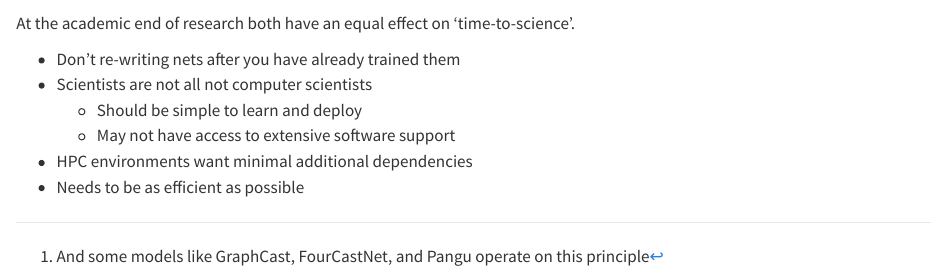
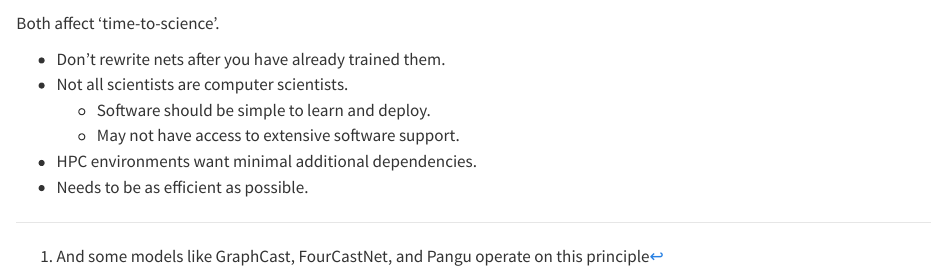
Before and after one commit to Cambridge-ICCS/FTorch-workshop, a Quarto document (slides/_motivation.qmd): the page in a window 1100 px wide, from 2630 px down. Rendered offline with R 4.5, knitr and Pandoc in place of Quarto, with nearby package versions.

Commit message:
Make motivation more concise

```diff
--- a/slides/_motivation.qmd
+++ b/slides/_motivation.qmd
@@ -117,11 +117,11 @@ Developer
 :::
 ::::
 
-At the academic end of research both have an equal effect on 'time-to-science'.
+Both affect 'time-to-science'.
 
-- Don't re-writing nets after you have already trained them
-- Scientists are not all not computer scientists
-  - Should be simple to learn and deploy
-  - May not have access to extensive software support
-- HPC environments want minimal additional dependencies
-- Needs to be as efficient as possible
+- Don't rewrite nets after you have already trained them.
+- Not all scientists are computer scientists.
+  - Software should be simple to learn and deploy.
+  - May not have access to extensive software support.
+- HPC environments want minimal additional dependencies.
+- Needs to be as efficient as possible.
```
